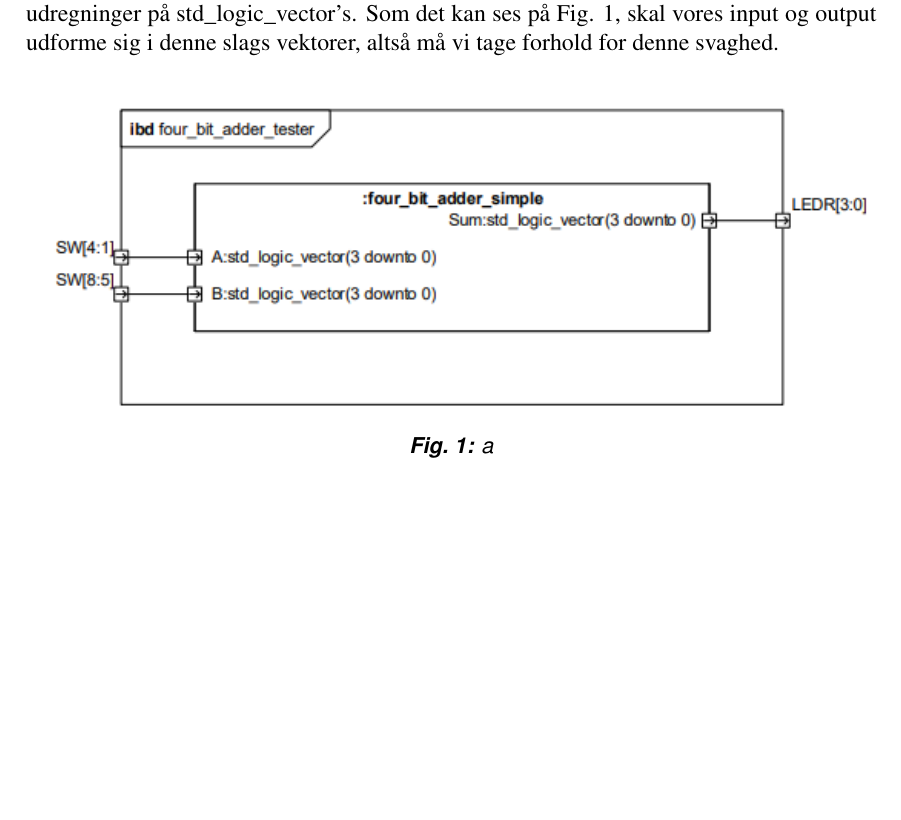
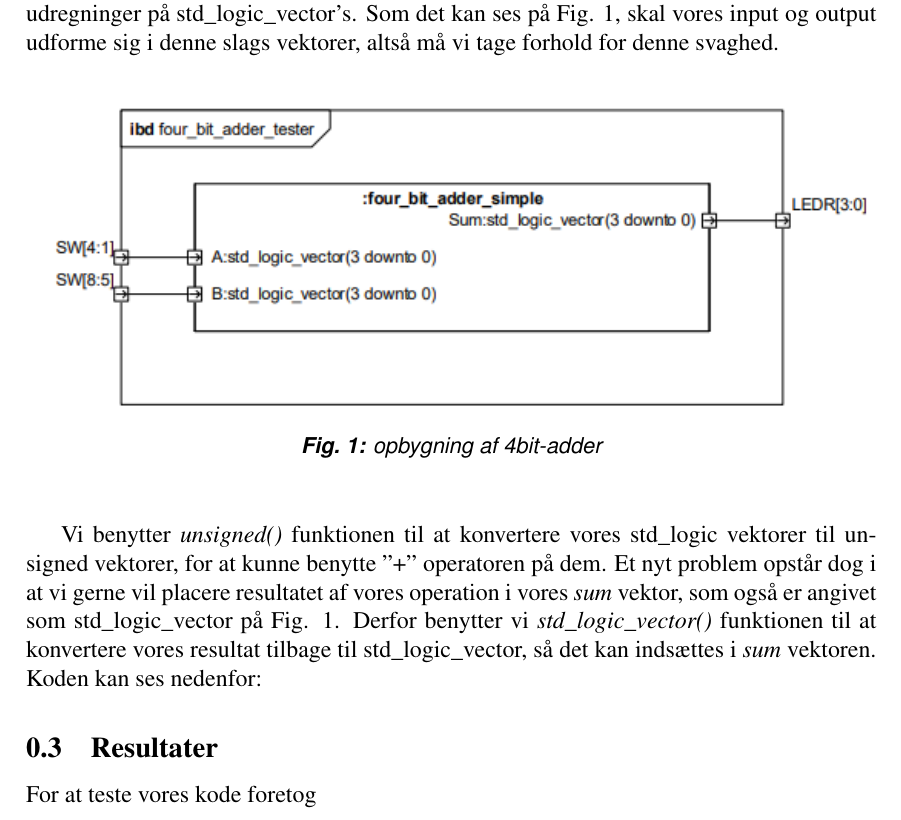
Before and after one commit to GustavNK/DSD_J2, a LaTeX document (Sec/3_1.tex): part of the page, cut so that both start at the same text, the shorter picture padded with empty space. Compiled offline with pdfLaTeX.

Commit message:
Update 3_1.tex

```diff
--- a/Sec/3_1.tex
+++ b/Sec/3_1.tex
@@ -7,8 +7,17 @@
 Formålet med denne del af øvelsen vil være endnu en gang at konstruere en 4bit-adder i VHDL. istedet for logiske operatorer og kombinationer af half-adders, vil vi dog denne gang gøre brug af aritmetik funktioner i Quartus II til at bygge vores 4bit-adder. Desuden vil vi foretage test af forskellen af \textit{signed} og \textit{unsigned}, og hvilken effekt de kan have på vores 4bit-adder.
 
 \subsection{Design og implementering}
-Vi implementerer vores 4bit-adder vha. addition aritmetik operatoren i Quartus II, indkluderet i numeric\textunderscore std biblioteket.Operatoren har den ulempe at den ikke kan foretage udregninger på std\textunderscore logic\textunderscore vector's. Som det kan ses på Fig. 1, skal vores input og output udforme sig i denne slags vektorer, altså må vi tage forhold for denne svaghed.
+Vi implementerer vores 4bit-adder vha. addition aritmetik operatoren i Quartus II, indkluderet i numeric\textunderscore std biblioteket.Operatoren har den ulempe at den ikke kan foretage udregninger på std\textunderscore logic\textunderscore vector's. Som det kan ses på Fig. \ref{Fig1}, skal vores input og output udforme sig i denne slags vektorer, altså må vi tage forhold for denne svaghed.
 
-\pic{Unsigned1.png}{1}{a}{a}
+\pic{Unsigned1.png}{1}{opbygning af 4bit-adder}{Fig1}
+
+Vi benytter \textit{unsigned()} funktionen til at konvertere vores std\textunderscore logic vektorer til unsigned vektorer, for at kunne benytte ''+'' operatoren på dem. Et nyt problem opstår dog i at vi gerne vil placere resultatet af vores operation i vores \textit{sum} vektor, som også er angivet som std\textunderscore logic\textunderscore vector på Fig. \ref{Fig1}. Derfor benytter vi \textit{std\textunderscore logic\textunderscore vector()} funktionen til at konvertere vores resultat tilbage til std\textunderscore logic\textunderscore vector, så det kan indsættes i \textit{sum} vektoren. Koden kan ses nedenfor:
+
+%Indsæt kode for four_bit_adder_simple her
+
+\subsection{Resultater}
+For at teste vores kode foretog
+
+
 
 \end{document}
```
